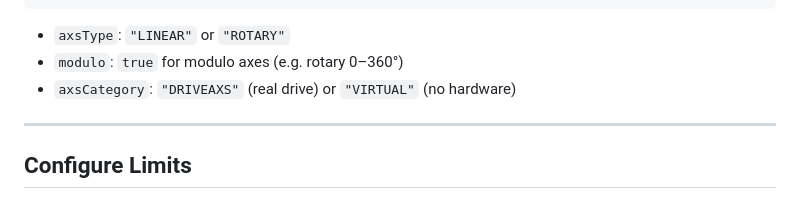
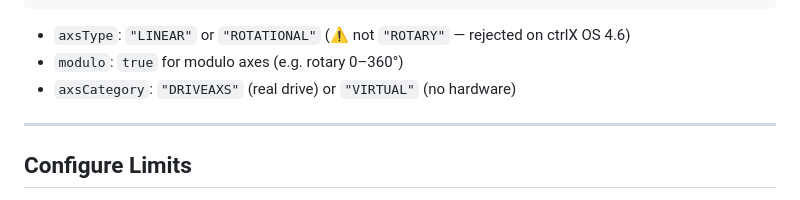
Before and after one commit to gmantoha/ctrlx-os-agent-skills, a Markdown page: recipes/motion/axis-create-delete.md, the part around the change. Drawn GitHub-style.

Commit message:
Add rotary axis recipe and update axis-create-delete

````diff
--- a/recipes/motion/axis-create-delete.md
+++ b/recipes/motion/axis-create-delete.md
@@ -36,7 +36,7 @@ Content-Type: application/json
 }
 ```
 
-- `axsType`: `"LINEAR"` or `"ROTARY"`
+- `axsType`: `"LINEAR"` or `"ROTATIONAL"` (⚠️ not `"ROTARY"` — rejected on ctrlX OS 4.6)
 - `modulo`: `true` for modulo axes (e.g. rotary 0–360°)
 - `axsCategory`: `"DRIVEAXS"` (real drive) or `"VIRTUAL"` (no hardware)
 
````
Also changed, not shown: recipes/motion/rotary-axis-create-configure.md (added, +155 -0 lines).
